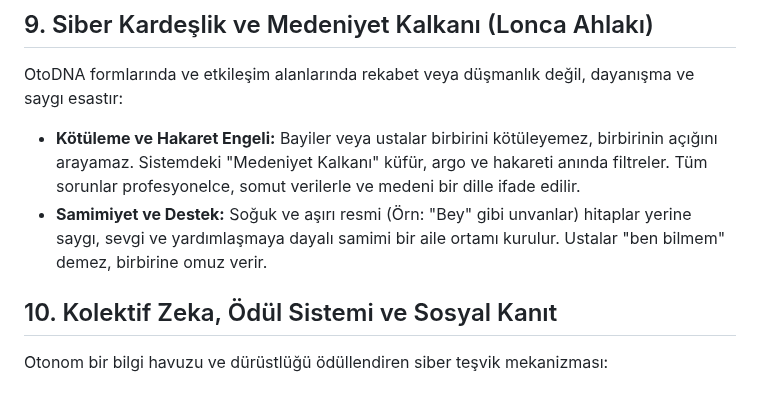
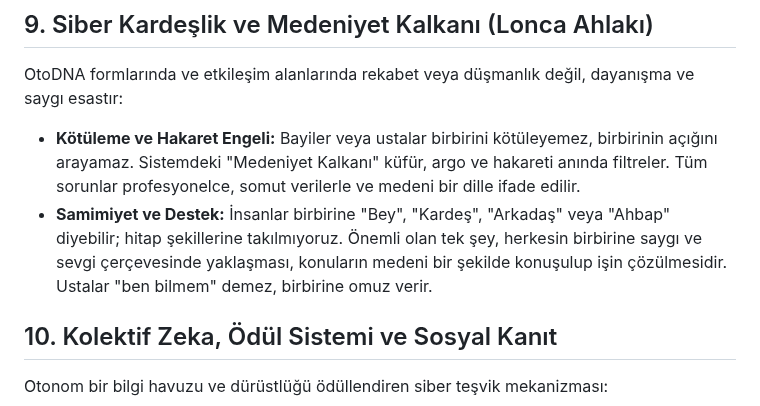
Before and after one commit to hgazicam06-design/OTODNA_CORE, a Markdown page: son.md, the part around the change. Rendered like a GitHub page.

Commit message:
Samimiyet ve destek hitap kuralları esnetildi

```diff
--- a/son.md
+++ b/son.md
@@ -60,7 +60,7 @@ Karargahın ticaret hacmini genişleten ve ağır hasarlı araçların bile güv
 ## 9. Siber Kardeşlik ve Medeniyet Kalkanı (Lonca Ahlakı)
 OtoDNA formlarında ve etkileşim alanlarında rekabet veya düşmanlık değil, dayanışma ve saygı esastır:
 *   **Kötüleme ve Hakaret Engeli:** Bayiler veya ustalar birbirini kötüleyemez, birbirinin açığını arayamaz. Sistemdeki "Medeniyet Kalkanı" küfür, argo ve hakareti anında filtreler. Tüm sorunlar profesyonelce, somut verilerle ve medeni bir dille ifade edilir.
-*   **Samimiyet ve Destek:** Soğuk ve aşırı resmi (Örn: "Bey" gibi unvanlar) hitaplar yerine saygı, sevgi ve yardımlaşmaya dayalı samimi bir aile ortamı kurulur. Ustalar "ben bilmem" demez, birbirine omuz verir.
+*   **Samimiyet ve Destek:** İnsanlar birbirine "Bey", "Kardeş", "Arkadaş" veya "Ahbap" diyebilir; hitap şekillerine takılmıyoruz. Önemli olan tek şey, herkesin birbirine saygı ve sevgi çerçevesinde yaklaşması, konuların medeni bir şekilde konuşulup işin çözülmesidir. Ustalar "ben bilmem" demez, birbirine omuz verir.
 
 ## 10. Kolektif Zeka, Ödül Sistemi ve Sosyal Kanıt
 Otonom bir bilgi havuzu ve dürüstlüğü ödüllendiren siber teşvik mekanizması:
```
